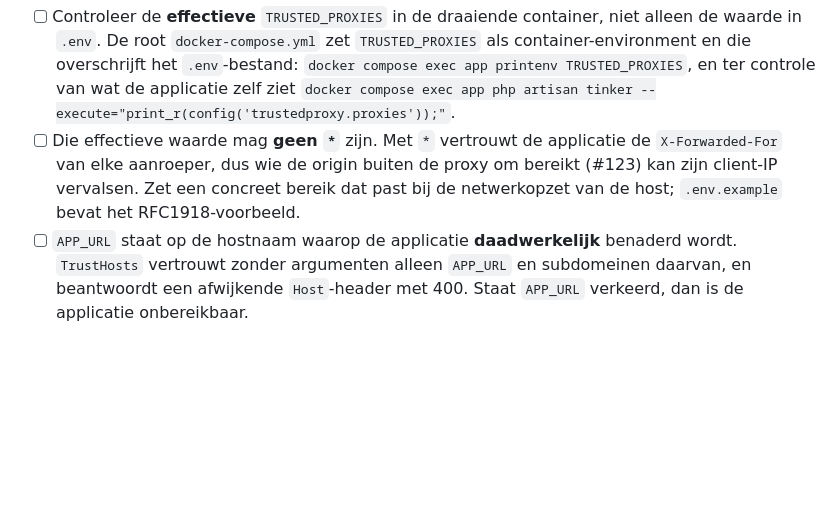
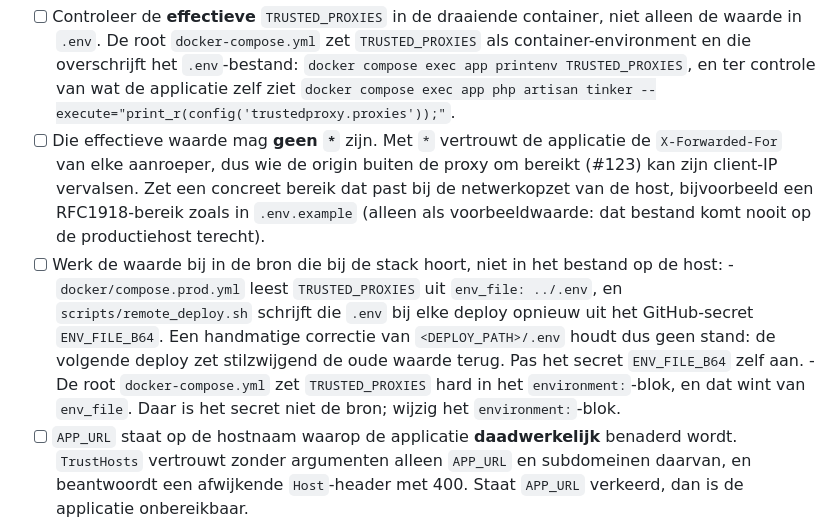
Before and after one commit to Marcvdc/AimTrack, a Markdown page: docs/PROD_HARDENING.md, the part around the change. Rendered like a GitHub page; blank space fills up the shorter version.

Commit message:
docs(hardening): TRUSTED_PROXIES bijwerken in de bron die de deploy gebruikt
scripts/remote_deploy.sh schrijft de .env op de host bij elke deploy opnieuw uit
het secret ENV_FILE_B64, dus een handmatige correctie op de host houdt geen stand.
De checklist noemt nu per stack de bron die bijgewerkt moet worden, en noemt
.env.example alleen nog als voorbeeldwaarde.

```diff
--- a/docs/PROD_HARDENING.md
+++ b/docs/PROD_HARDENING.md
@@ -21,8 +21,16 @@ instellingen levend. Controleer ze bij het opzetten van de (nieuwe) productiehos
       `docker compose exec app php artisan tinker --execute="print_r(config('trustedproxy.proxies'));"`.
 - [ ] Die effectieve waarde mag **geen `*`** zijn. Met `*` vertrouwt de applicatie de
       `X-Forwarded-For` van elke aanroeper, dus wie de origin buiten de proxy om bereikt (#123) kan
-      zijn client-IP vervalsen. Zet een concreet bereik dat past bij de netwerkopzet van de host;
-      `.env.example` bevat het RFC1918-voorbeeld.
+      zijn client-IP vervalsen. Zet een concreet bereik dat past bij de netwerkopzet van de host,
+      bijvoorbeeld een RFC1918-bereik zoals in `.env.example` (alleen als voorbeeldwaarde: dat
+      bestand komt nooit op de productiehost terecht).
+- [ ] Werk de waarde bij in de bron die bij de stack hoort, niet in het bestand op de host:
+      - `docker/compose.prod.yml` leest `TRUSTED_PROXIES` uit `env_file: ../.env`, en
+        `scripts/remote_deploy.sh` schrijft die `.env` bij elke deploy opnieuw uit het GitHub-secret
+        `ENV_FILE_B64`. Een handmatige correctie van `<DEPLOY_PATH>/.env` houdt dus geen stand: de
+        volgende deploy zet stilzwijgend de oude waarde terug. Pas het secret `ENV_FILE_B64` zelf aan.
+      - De root `docker-compose.yml` zet `TRUSTED_PROXIES` hard in het `environment:`-blok, en dat
+        wint van `env_file`. Daar is het secret niet de bron; wijzig het `environment:`-blok.
 - [ ] `APP_URL` staat op de hostnaam waarop de applicatie **daadwerkelijk** benaderd wordt.
       `TrustHosts` vertrouwt zonder argumenten alleen `APP_URL` en subdomeinen daarvan, en
       beantwoordt een afwijkende `Host`-header met 400. Staat `APP_URL` verkeerd, dan is de
```
